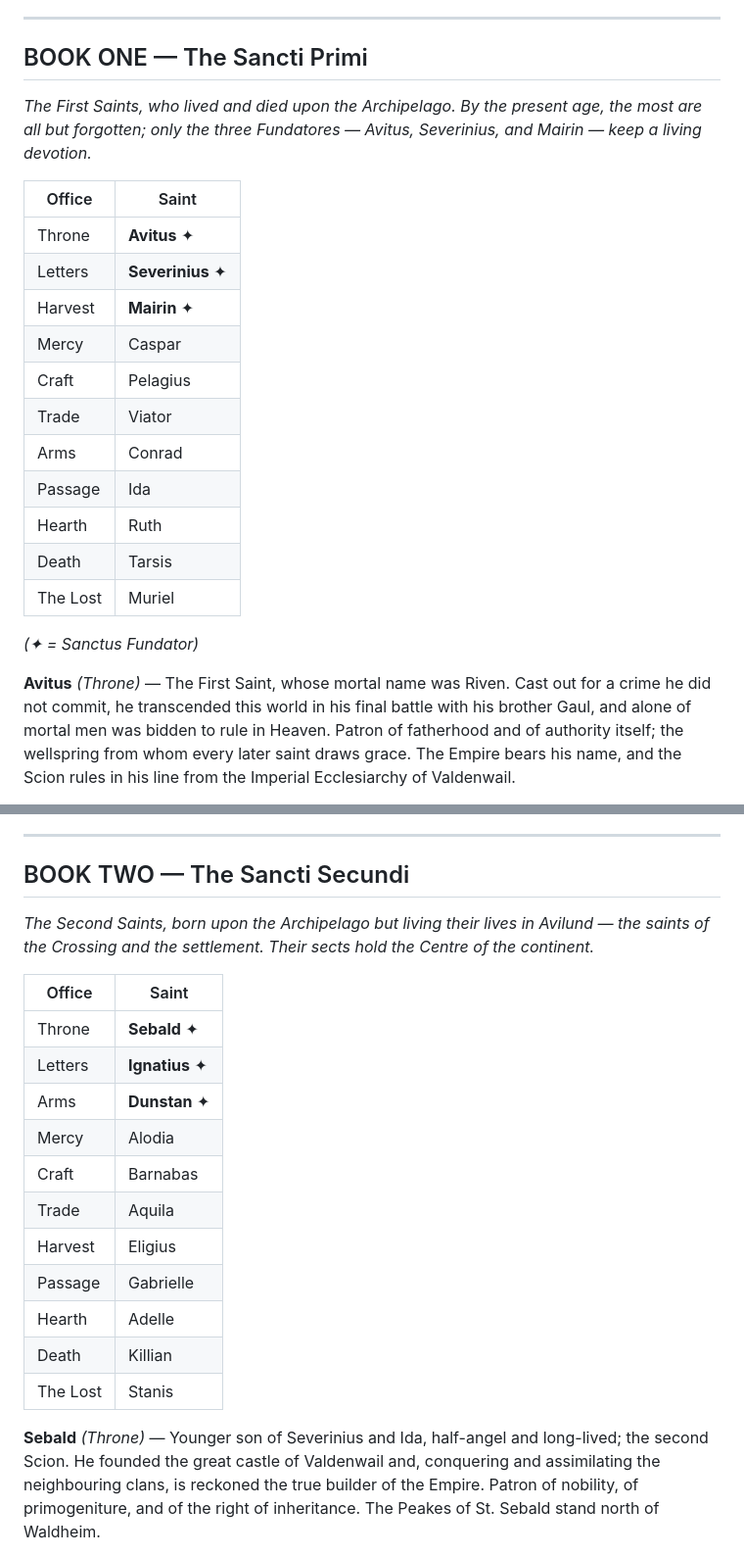
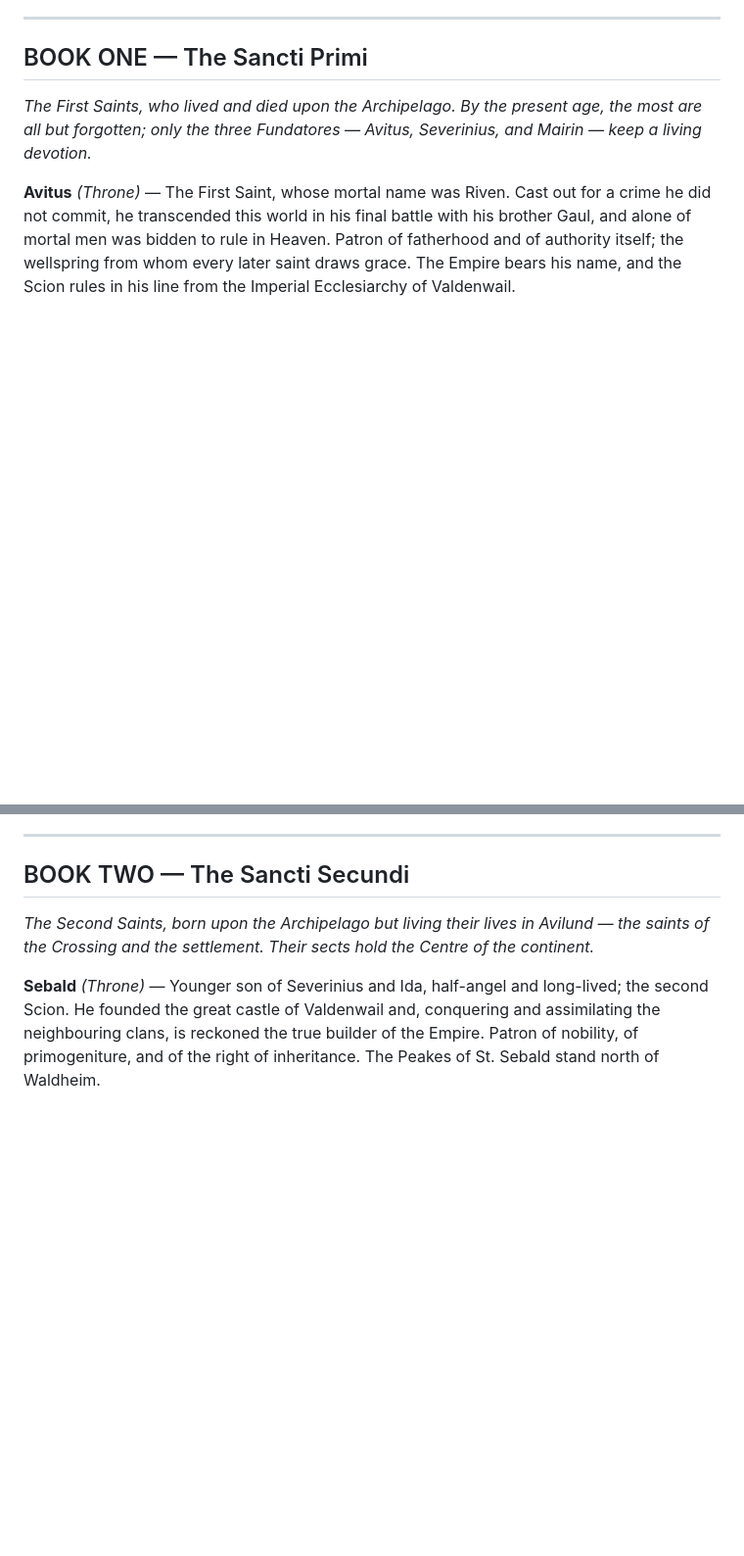
Before and after one commit to OlBlacky/saints-of-avilund, a Markdown page: setting-book/on-the-side-of-heaven.md, 2 parts joined by grey strips. Shown at 98% size. Rendered like a GitHub page; blank space fills up the shorter version.

Commit message:
Remove roster tables from On the Side of Heaven
Drops the three per-order roster tables in favor of the existing saint
entries, which already read as a list. Removes the modern spreadsheet
look in favor of a more period-appropriate flow; the nine Fundatores
remain named in the Preface.

Co-Authored-By: Claude Opus 4.7 <noreply@anthropic.com>

```diff
--- a/setting-book/on-the-side-of-heaven.md
+++ b/setting-book/on-the-side-of-heaven.md
@@ -52,22 +52,6 @@ Mark well which offices these founders keep, for in it lies the deepest fracture
 
 *The First Saints, who lived and died upon the Archipelago. By the present age, the most are all but forgotten; only the three Fundatores — Avitus, Severinius, and Mairin — keep a living devotion.*
 
-| Office | Saint |
-|---|---|
-| Throne | **Avitus** ✦ |
-| Letters | **Severinius** ✦ |
-| Harvest | **Mairin** ✦ |
-| Mercy | Caspar |
-| Craft | Pelagius |
-| Trade | Viator |
-| Arms | Conrad |
-| Passage | Ida |
-| Hearth | Ruth |
-| Death | Tarsis |
-| The Lost | Muriel |
-
-*(✦ = Sanctus Fundator)*
-
 **Avitus** *(Throne)* — The First Saint, whose mortal name was Riven. Cast out for a crime he did not commit, he transcended this world in his final battle with his brother Gaul, and alone of mortal men was bidden to rule in Heaven. Patron of fatherhood and of authority itself; the wellspring from whom every later saint draws grace. The Empire bears his name, and the Scion rules in his line from the Imperial Ecclesiarchy of Valdenwail.
 
 **Severinius** *(Letters)* — Sever, son of Avitus and Ruth, hidden in the Great Wood by Mairin and raised to manhood there. The first Scion, who returned to rule his clan, set down the Church's governance, and composed the Canon of Saint Avitus. Patron of tradition, of letters, and of the administrators and middling ranks who keep the world in order. His is among the largest followings in the Empire; his Bishopric lies in the South.
@@ -96,20 +80,6 @@ Mark well which offices these founders keep, for in it lies the deepest fracture
 
 *The Second Saints, born upon the Archipelago but living their lives in Avilund — the saints of the Crossing and the settlement. Their sects hold the Centre of the continent.*
 
-| Office | Saint |
-|---|---|
-| Throne | **Sebald** ✦ |
-| Letters | **Ignatius** ✦ |
-| Arms | **Dunstan** ✦ |
-| Mercy | Alodia |
-| Craft | Barnabas |
-| Trade | Aquila |
-| Harvest | Eligius |
-| Passage | Gabrielle |
-| Hearth | Adelle |
-| Death | Killian |
-| The Lost | Stanis |
-
 **Sebald** *(Throne)* — Younger son of Severinius and Ida, half-angel and long-lived; the second Scion. He founded the great castle of Valdenwail and, conquering and assimilating the neighbouring clans, is reckoned the true builder of the Empire. Patron of nobility, of primogeniture, and of the right of inheritance. The Peakes of St. Sebald stand north of Waldheim.
 
 **Ignatius** *(Letters)* — The elder of the three Colleagues of Waldheim, who gathered his younger fellows and stole into the Elders' doomed city to wrest their knowledge from them in the last hour before its fall. Patron of knowledge, academia, explorers, and cartographers. His Bishopric lies in the Centre, and his Society still excavates the ruins of Waldheim.
```
Also changed, not shown: other parts of setting-book/on-the-side-of-heaven.md (+0 -14 lines).
